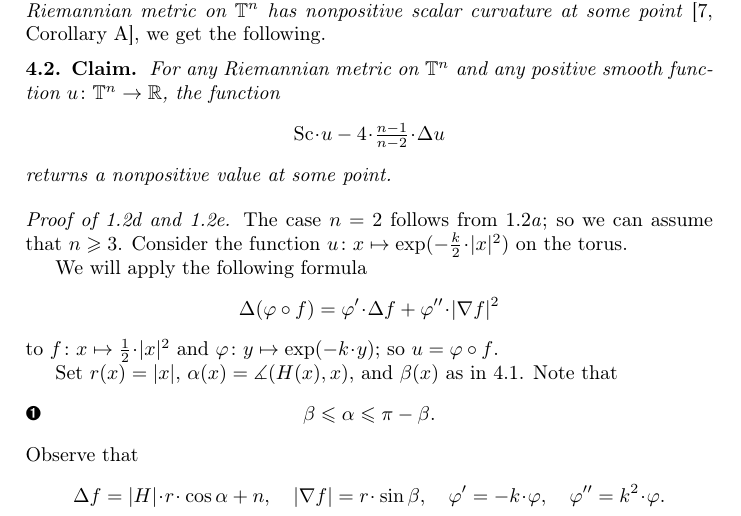
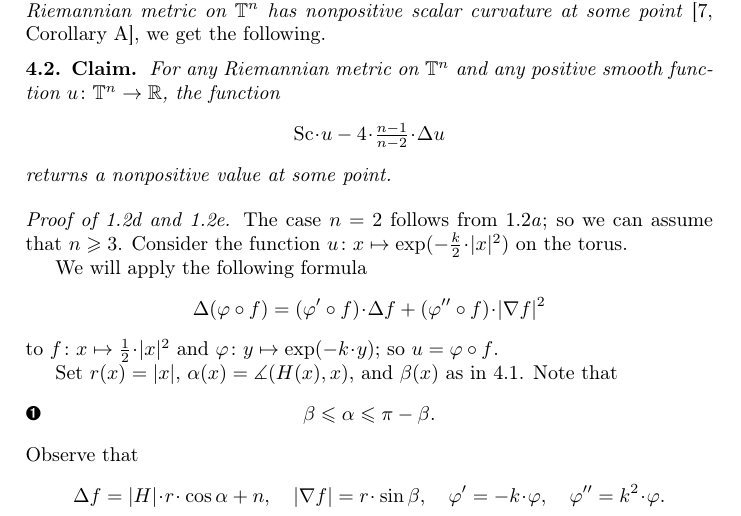
Before and after one commit to anton-petrunin/twist, a LaTeX paper (twisting.tex): part of page 4 of 6, cut so that both start at the same text. The pictures show the PDF file twisting.pdf that the author committed with the source.

Commit message:
chain rule

```diff
--- a/twisting.tex
+++ b/twisting.tex
@@ -286,7 +286,7 @@ so we can assume that $n\ge 3$.
 Consider the function $u\:x\mapsto \exp(-\tfrac k2\cdot|x|^2)$ on the torus.
 
 We will apply the following formula
-\[\Delta(\phi\circ f)=\phi'\cdot \Delta f+\phi''\cdot|\nabla f|^2\]
+\[\Delta(\phi\circ f)=(\phi'\circ f)\cdot \Delta f+(\phi''\circ f)\cdot|\nabla f|^2\]
 to $f\:x\mapsto \tfrac12\cdot |x|^2$ and $\phi\:y\mapsto \exp(-k\cdot y)$; so $u=\phi\circ f$.
 
 Set $r(x)=|x|$, $\alpha(x)=\measuredangle (H(x),x)$, and $\beta(x)$ as in \ref{lem:trivial}.
```
Also changed, not shown: twisting.pdf.
